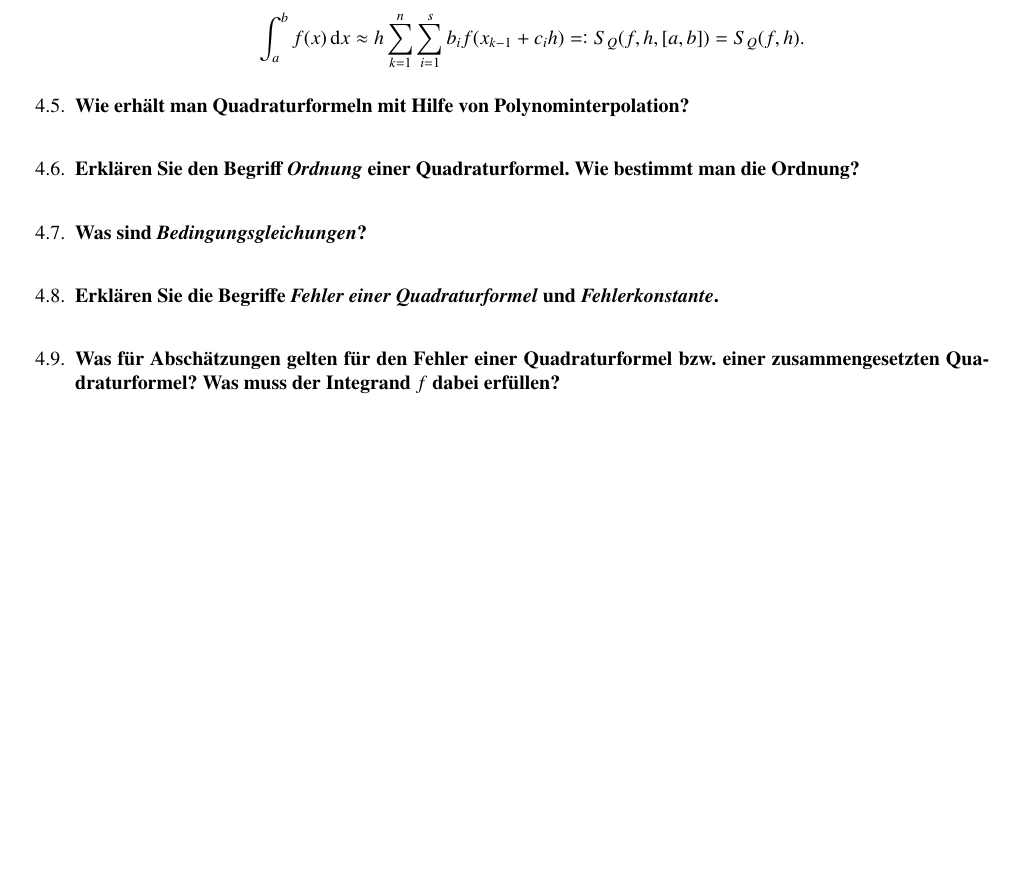
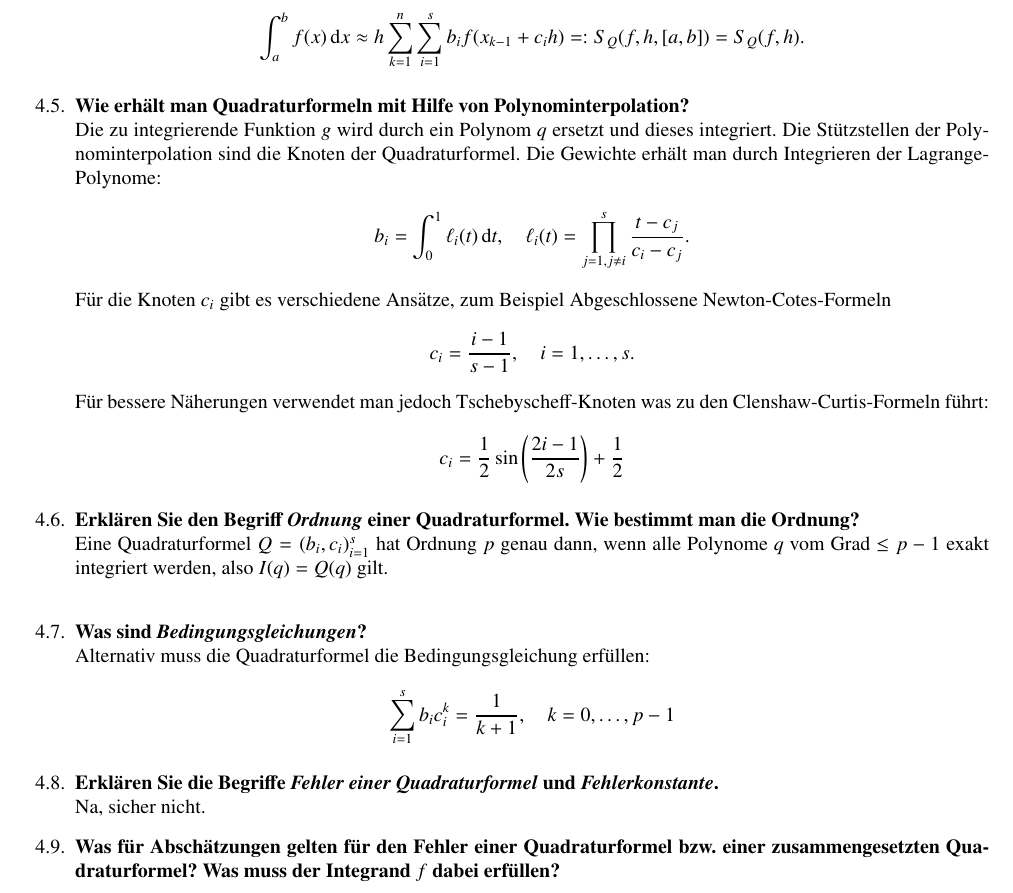
Before and after one commit to Arkonos/NM_Theorie_1718, a LaTeX document (Vorlesung/Fragen.tex, which reads Vorlesung/Kap4.tex): part of page 12 of 17, cut so that both start at the same text, the shorter picture padded with empty space. Compiled offline with pdfLaTeX.

Commit message:
answering 4.6, 4.7

```diff
--- a/Vorlesung/Kap4.tex
+++ b/Vorlesung/Kap4.tex
@@ -61,13 +61,32 @@
 			\end{align*}
 
 		\item \textbf{Wie erhält man Quadraturformeln mit Hilfe von Polynominterpolation?} \\
+			Die zu integrierende Funktion \(g\) wird durch ein Polynom \(q\) ersetzt und dieses integriert. Die Stützstellen der Polynominterpolation sind die Knoten der Quadraturformel. Die Gewichte erhält man durch Integrieren der Lagrange-Polynome:
+			\begin{align*}
+				b_i=\int_{0}^{1}\ell_i(t)\dif{t},\quad \ell_i(t)=\prod_{j=1,j\neq i}^{s}\frac{t-c_j}{c_i-c_j}.
+			\end{align*}
+			Für die Knoten \(c_i\) gibt es verschiedene Ansätze, zum Beispiel Abgeschlossene Newton-Cotes-Formeln
+			\begin{align*}
+				c_i=\frac{i-1}{s-1}, \quad i=1,\dots,s.
+			\end{align*}
+			Für bessere Näherungen verwendet man jedoch Tschebyscheff-Knoten was zu den Clenshaw-Curtis-Formeln führt:
+			\begin{align*}
+				c_i=\frac{1}{2}\sin\left(\frac{2i-1}{2s}\right)+\frac{1}{2}
+			\end{align*}
+
+		\item \textbf{Erklären Sie den Begriff \textit{Ordnung} einer Quadraturformel. Wie bestimmt man die Ordnung?} \\
+			Eine Quadraturformel \(Q=(b_i,c_i)^s_{i=1}\) hat Ordnung \(p\) genau dann, wenn alle Polynome \(q\) vom Grad \(\leq p-1\) exakt integriert werden, also \(I(q)=Q(q)\) gilt. \\
 
 
-		\item \textbf{Erklären Sie den Begriff \textit{Ordnung} einer Quadraturformel. Wie bestimmt man die Ordnung?} \\
-
 		\item \textbf{Was sind \textit{Bedingungsgleichungen}?} \\
+			Alternativ muss die Quadraturformel die Bedingungsgleichung erfüllen:
+				\begin{align*}
+					\sum_{i=1}^{s}b_ic_i^k=\frac{1}{k+1},\quad
+						k=0,\dots,p-1
+				\end{align*}
 
 		\item \textbf{Erklären Sie die Begriffe \textit{Fehler einer Quadraturformel} und \textit{Fehlerkonstante}.} \\
+		Na, sicher nicht.
 
 		\item \textbf{Was für Abschätzungen gelten für den Fehler einer Quadraturformel bzw. einer zusammengesetzten Quadraturformel? Was muss der Integrand $f$ dabei erfüllen?} \\
 
```
Also changed, not shown: Vorlesung/Fragen.pdf.
